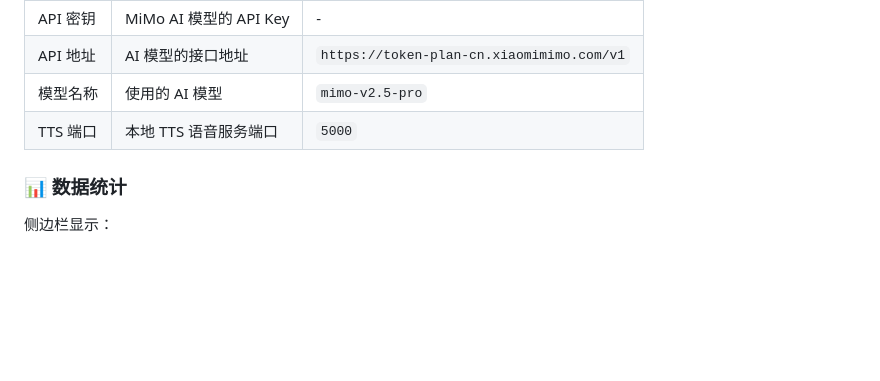
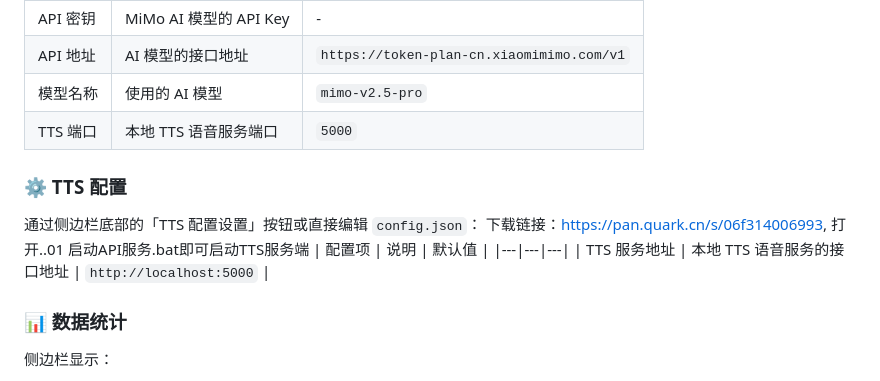
Before and after one commit to wutongyong/nijika-diary, a Markdown page: README.md, the part around the change. GitHub-like rendering; blank space fills up the shorter version.

Commit message:
docs: 更新 README，新增 TTS 配置说明

```diff
--- a/README.md
+++ b/README.md
@@ -74,6 +74,14 @@ node server.js
 | 模型名称 | 使用的 AI 模型 | `mimo-v2.5-pro` |
 | TTS 端口 | 本地 TTS 语音服务端口 | `5000` |
 
+### ⚙️ TTS 配置
+
+通过侧边栏底部的「TTS 配置设置」按钮或直接编辑 `config.json`：
+下载链接：https://pan.quark.cn/s/06f314006993, 打开..01 启动API服务.bat即可启动TTS服务端
+| 配置项 | 说明 | 默认值 |
+|---|---|---|
+| TTS 服务地址 | 本地 TTS 语音服务的接口地址 | `http://localhost:5000` |
+
 ### 📊 数据统计
 
 侧边栏显示：
```
